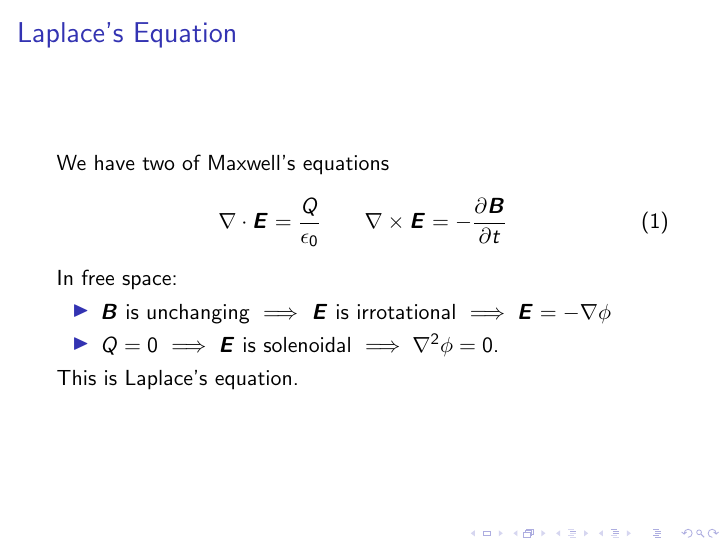
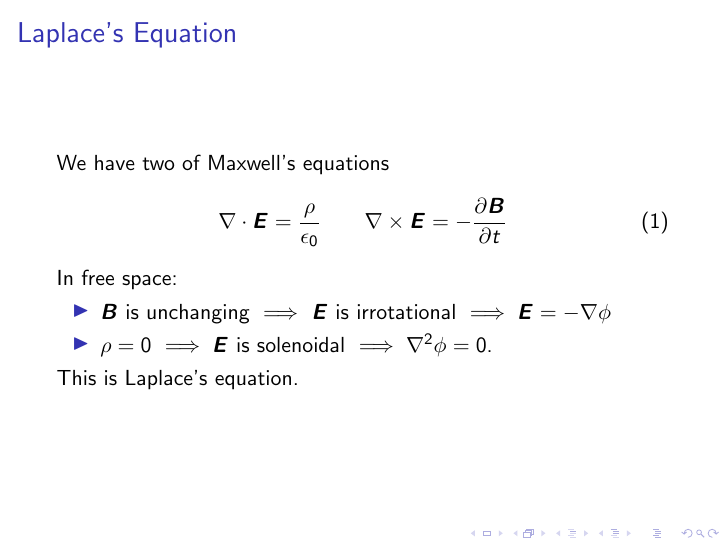
Before and after one commit to LassiHeikkila/TP3-Group-2-project, LaTeX slides (latex/group_present.tex): page 3 of 33. Compiled offline with pdfLaTeX.

Commit message:
Update group_present.tex
Fixed silly mistake

```diff
--- a/latex/group_present.tex
+++ b/latex/group_present.tex
@@ -95,13 +95,13 @@ boundary conditions}
 We have two of Maxwell's equations
 %
 \be
-\nabla \cdot \bm{E} = \frac{Q}{\epsilon_0} \qquad \nabla \times \bm{E} = -\frac{\partial \bm{B}}{\partial t}
+\nabla \cdot \bm{E} = \frac{\rho}{\epsilon_0} \qquad \nabla \times \bm{E} = -\frac{\partial \bm{B}}{\partial t}
 \ee
 
 In free space:
 \begin{itemize}
 \item $\bm{B}$ is unchanging $\implies$ $\bm{E}$ is irrotational $\implies \bm{E} = -\nabla \phi$
-\item $Q=0$ $\implies \bm{E}$ is solenoidal $\implies \nabla^2 \phi = 0$.
+\item $\rho=0$ $\implies \bm{E}$ is solenoidal $\implies \nabla^2 \phi = 0$.
 \end{itemize}
 
 This is Laplace's equation.
```
